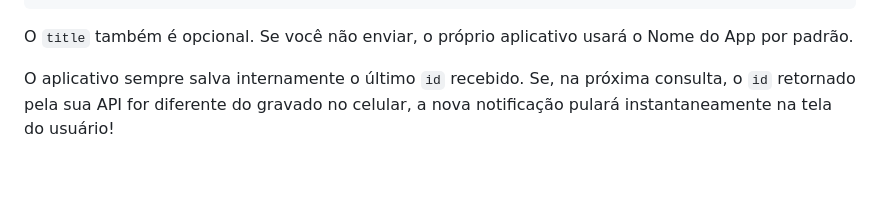
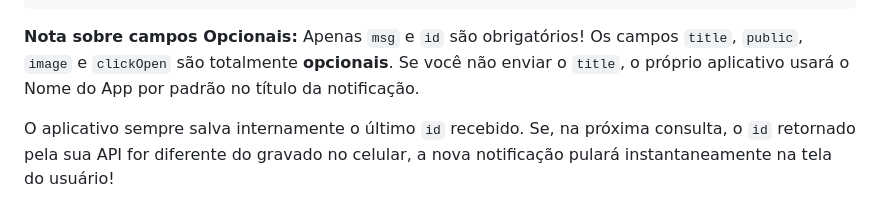
Before and after one commit to cmstudioapps/html2apk, a Markdown page: SOBRE.md, the part around the change. GitHub-like rendering; blank space fills up the shorter version.

Commit message:
docs: Explicita campos opcionais da notificacao no SOBRE.md

````diff
--- a/SOBRE.md
+++ b/SOBRE.md
@@ -835,7 +835,8 @@ Sempre que o App consultar a sua URL via método `GET`, ele espera receber um JS
 }
 ```
 
-O `title` também é opcional. Se você não enviar, o próprio aplicativo usará o Nome do App por padrão.
+**Nota sobre campos Opcionais:** Apenas `msg` e `id` são obrigatórios!
+Os campos `title`, `public`, `image` e `clickOpen` são totalmente **opcionais**. Se você não enviar o `title`, o próprio aplicativo usará o Nome do App por padrão no título da notificação.
 
 O aplicativo sempre salva internamente o último `id` recebido. Se, na próxima consulta, o `id` retornado pela sua API for diferente do gravado no celular, a nova notificação pulará instantaneamente na tela do usuário!
 
````
